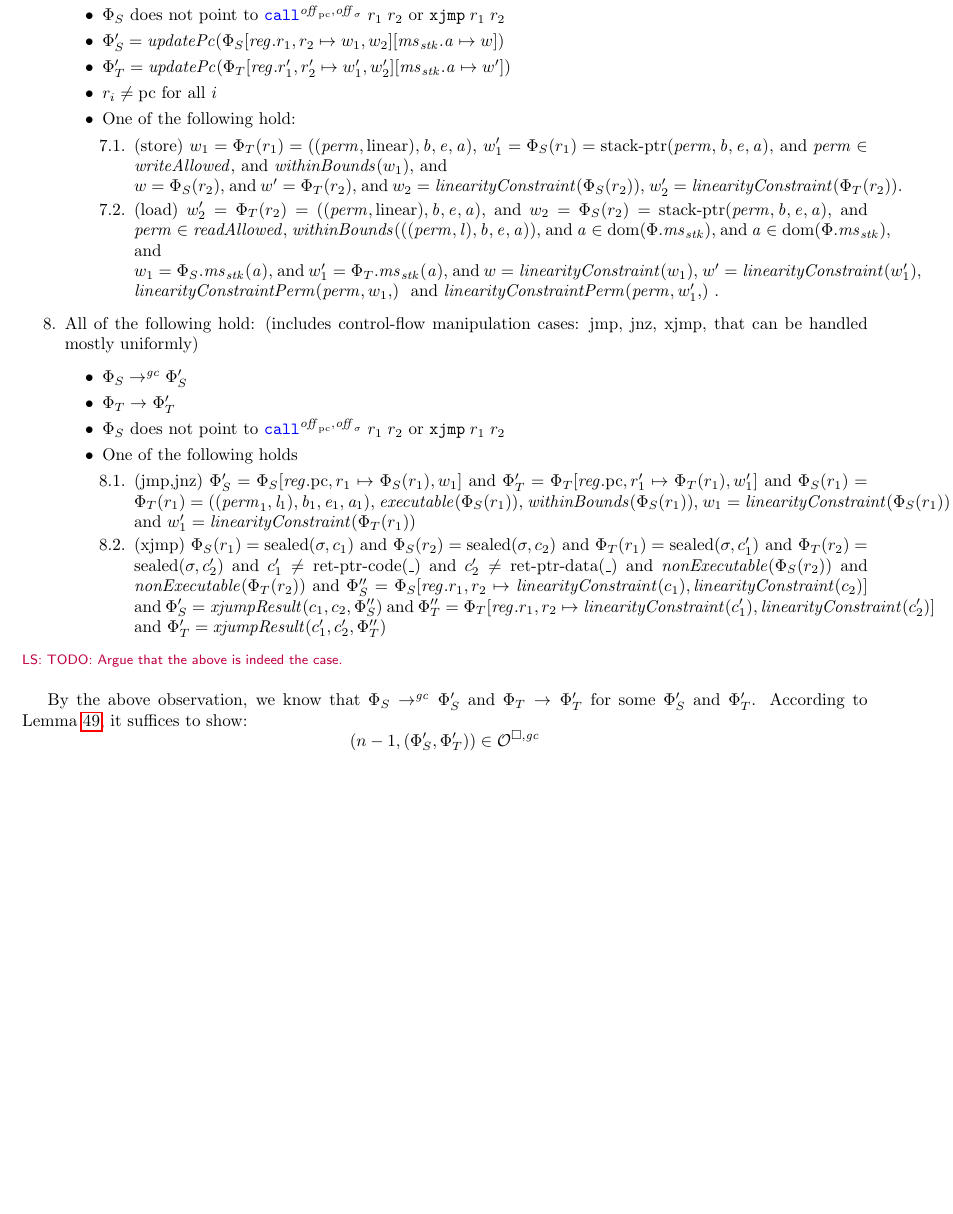
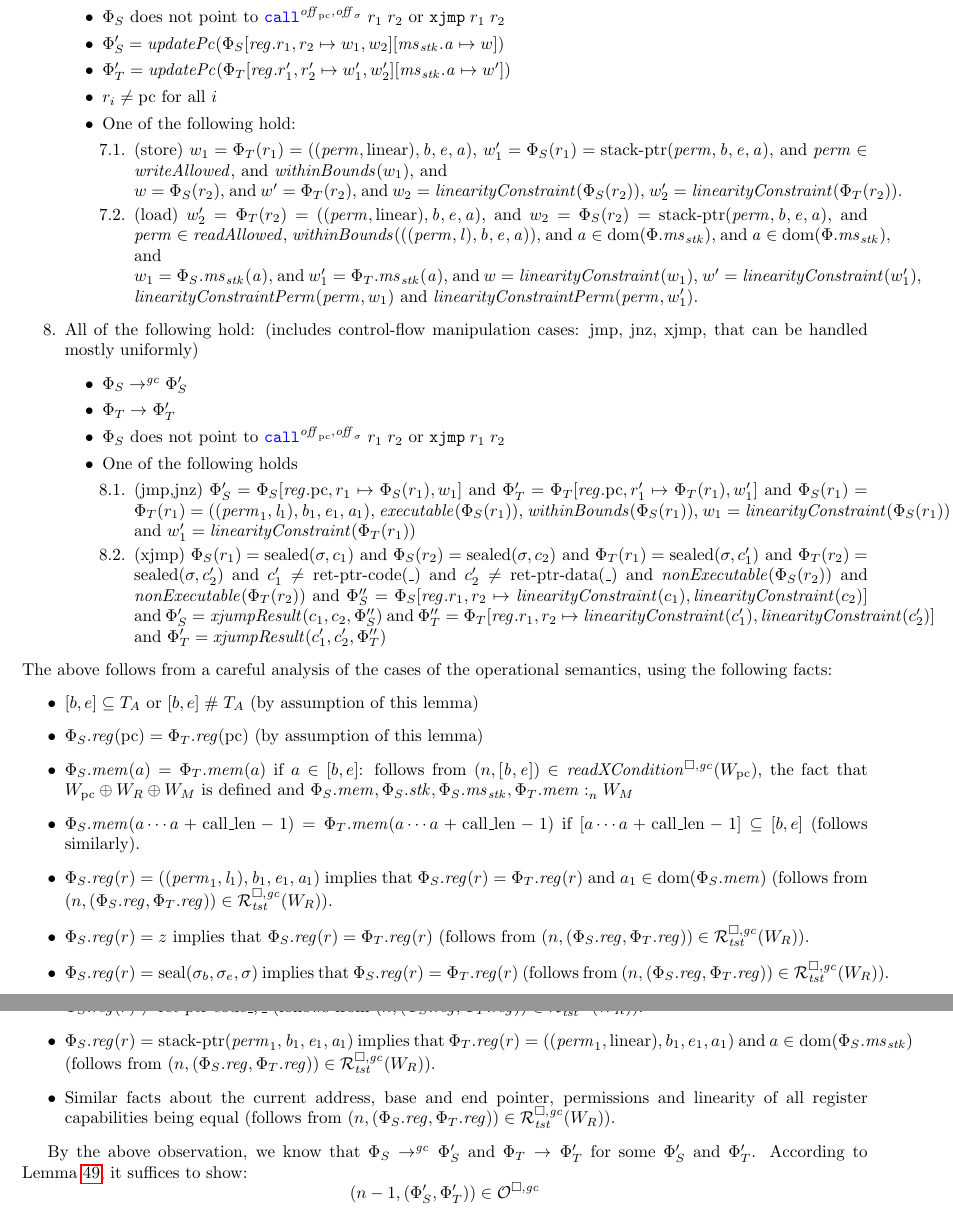
Before and after one commit to dominiquedevriese/capability-machine-reasoning-on-paper, a LaTeX document (fully-abstract-comp/technical-report.tex, which reads fully-abstract-comp/ftlr-proof-cases.tex): part of page 60 of 84 before the commit and two parts of pages 60 and 61 of 85 after it, the two joined at a grey line, cut so that both start at the same text, the shorter picture padded with empty space. Compiled offline with pdfLaTeX.

Commit message:
Argue categorisation of operational semantics steps.

```diff
--- a/fully-abstract-comp/ftlr-proof-cases.tex
+++ b/fully-abstract-comp/ftlr-proof-cases.tex
@@ -1009,15 +1006,15 @@ which follows by assumption.
         and
         $\withinBounds{w_1}$, and\\
         $w = \Phi_S(r_2)$, and $w' = \Phi_T(r_2)$, and $w_2 = \linCons{\Phi_S(r_2)}$, $w_2' = \linCons{\Phi_T(r_2)}$.
-      \item (load) $ w_2' = \Phi_T(r_2) =
+      \item (load) $w_2' = \Phi_T(r_2) =
         ((\perm,\linear),\baddr,\eaddr,\aaddr)$, and $w_2 = \Phi_S(r_2) =
         \stkptr{\perm,\baddr,\eaddr,\aaddr}$, and $\perm \in \readAllowed{}$,
         $\withinBounds{((\perm,\lin),\baddr,\eaddr,\aaddr)}$, and $\aaddr \in
         \dom(\Phi.\ms_\stk)$, and $\aaddr \in \dom(\Phi.\ms_\stk)$, and\\
-        $w_1 = \Phi_S.\ms_\stk(\aaddr)$, and $w_1' = \Phi_T.\ms_\stk(\aaddr)$, and $w = \linCons{w_1}$, $w' = \linCons{w_1'}$, $\linConsPerm{\perm,w_1}$ and $\linConsPerm{\perm,w_1'}$.
+        $w_1 = \Phi_S.\ms_\stk(\aaddr)$, and $w_1' = \Phi_T.\ms_\stk(\aaddr)$, and $w = \linCons{w_1}$, $w' = \linCons{w_1'}$, $\linConsPerm{\perm}{w_1}$ and $\linConsPerm{\perm}{w_1'}$.
       \end{enumproof}
     \end{itemize}
-  \item \label{case:ftlr:store-load-jump} All of the following hold: (includes control-flow manipulation cases:
+  \item \label{case:ftlr:jump} All of the following hold: (includes control-flow manipulation cases:
     jmp, jnz, xjmp, that can be handled mostly uniformly)
     \begin{itemize}
     \item $\Phi_S \step[\gc] \Phi_S'$
@@ -1041,7 +1038,24 @@ which follows by assumption.
       \end{enumproof}
     \end{itemize}
   \end{enumproof}
-  \lau{TODO: Argue that the above is indeed the case.}
+  The above follows from a careful analysis of the cases of the operational semantics, using the following facts:
+  \begin{itemize}
+  \item $[b,e] \subseteq \ta$ or $[b,e] \mathrel{\#} \ta$ (by assumption of this lemma)
+  \item $\Phi_S.\reg(\pcreg) = \Phi_T.\reg(\pcreg)$ (by assumption of this lemma)
+  \item $\Phi_S.\mem(a) = \Phi_T.\mem(a)$ if $a \in [b,e]$: follows from
+    $\npair{[\baddr,\eaddr]} \in \xReadCond{W_\pcreg}$, the fact that $W_\pcreg
+    \oplus W_R \oplus W_M$ is defined and
+    $\memSat{\Phi_S.\mem,\Phi_S.\stk,\Phi_S.\ms_\stk,\Phi_T.\mem}{W_M}$
+  \item $\Phi_S.\mem(a\cdots a+\calllen-1) = \Phi_T.\mem(a \cdots a+\calllen -1)$ if $[a\cdots a+\calllen-1] \subseteq [b,e]$ (follows similarly).
+  \item $\Phi_S.\reg(r) = ((\perm_1,\lin_1),\baddr_1,\eaddr_1,\aaddr_1)$ implies that $\Phi_S.\reg(r) = \Phi_T.\reg(r)$ and $a_1 \in \dom(\Phi_S.\mem)$ (follows from $\npair{(\Phi_S.\reg,\Phi_T.\reg)} \in \lrrg{\trust}(W_R)$).
+  \item $\Phi_S.\reg(r) = z$ implies that $\Phi_S.\reg(r) = \Phi_T.\reg(r)$ (follows from $\npair{(\Phi_S.\reg,\Phi_T.\reg)} \in \lrrg{\trust}(W_R)$).
+  \item $\Phi_S.\reg(r) = \seal{\sigma_b,\sigma_e,\sigma}$ implies that $\Phi_S.\reg(r) = \Phi_T.\reg(r)$ (follows from $\npair{(\Phi_S.\reg,\Phi_T.\reg)} \in \lrrg{\trust}(W_R)$).
+  \item $\Phi_S.\reg(r) = \sealed{\sigma,\vsc}$ implies that $\Phi_T.\reg(r) = \sealed{\sigma,\vsc'}$ (follows from $\npair{(\Phi_S.\reg,\Phi_T.\reg)} \in \lrrg{\trust}(W_R)$).
+  \item $\Phi_S.\reg(r) \neq \retptrd{\_,\_}$ (follows from $\npair{(\Phi_S.\reg,\Phi_T.\reg)} \in \lrrg{\trust}(W_R)$).
+  \item $\Phi_S.\reg(r) \neq \retptrc{\_,\_}$ (follows from $\npair{(\Phi_S.\reg,\Phi_T.\reg)} \in \lrrg{\trust}(W_R)$).
+  \item $\Phi_S.\reg(r) = \stkptr{\perm_1,\baddr_1,\eaddr_1,\aaddr_1}$ implies that $\Phi_T.\reg(r) = ((\perm_1,\linear),b_1,e_1,a_1)$ and $a \in \dom(\Phi_S.\ms_\stk)$ (follows from $\npair{(\Phi_S.\reg,\Phi_T.\reg)} \in \lrrg{\trust}(W_R)$).
+  \item Similar facts about the current address, base and end pointer, permissions and linearity of all register capabilities being equal (follows from $\npair{(\Phi_S.\reg,\Phi_T.\reg)} \in \lrrg{\trust}(W_R)$).
+  \end{itemize}
 
   By the above observation, we know that $\Phi_S \step[\gc] \Phi_S'$ and $\Phi_T \step
   \Phi_T'$ for some $\Phi_S'$ and $\Phi_T'$.
```
Also changed, not shown: fully-abstract-comp/technical-report.tex (+3 -53 lines), fully-abstract-comp/ftlr-proof-cases.tex (31 more changed lines).
